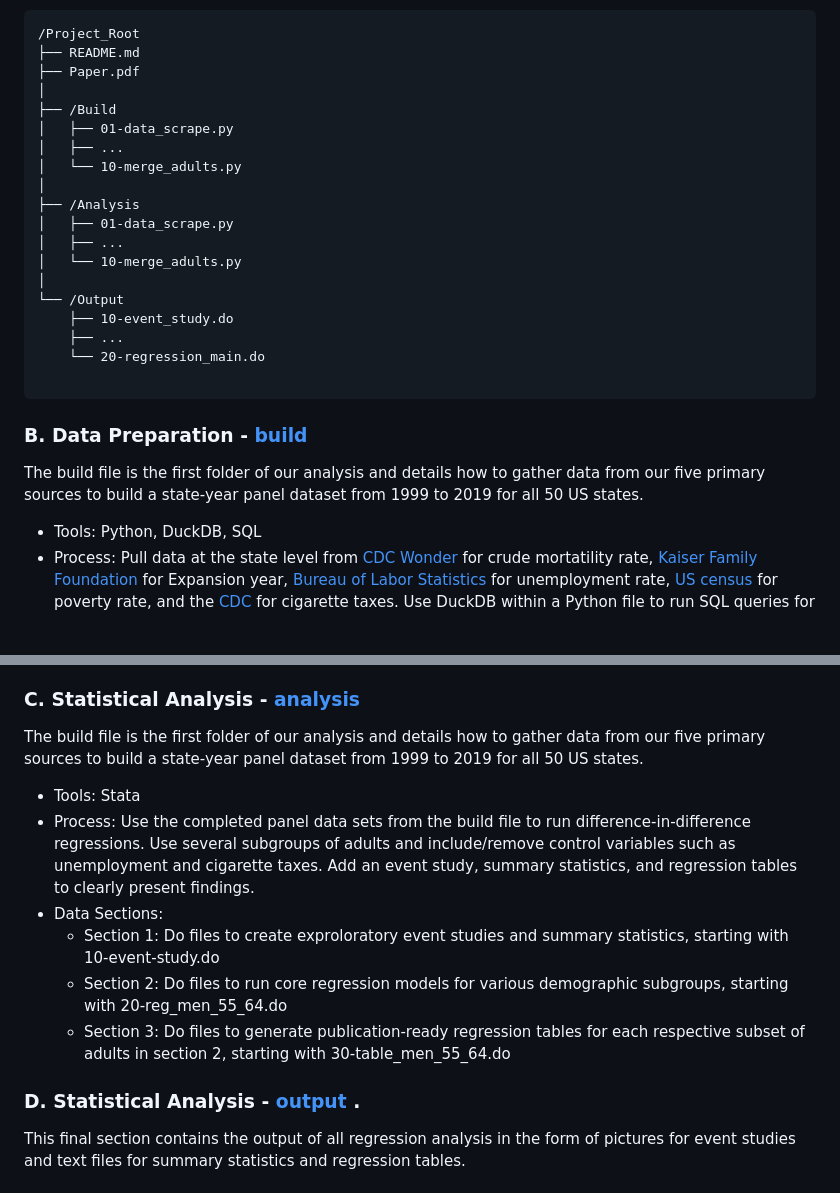
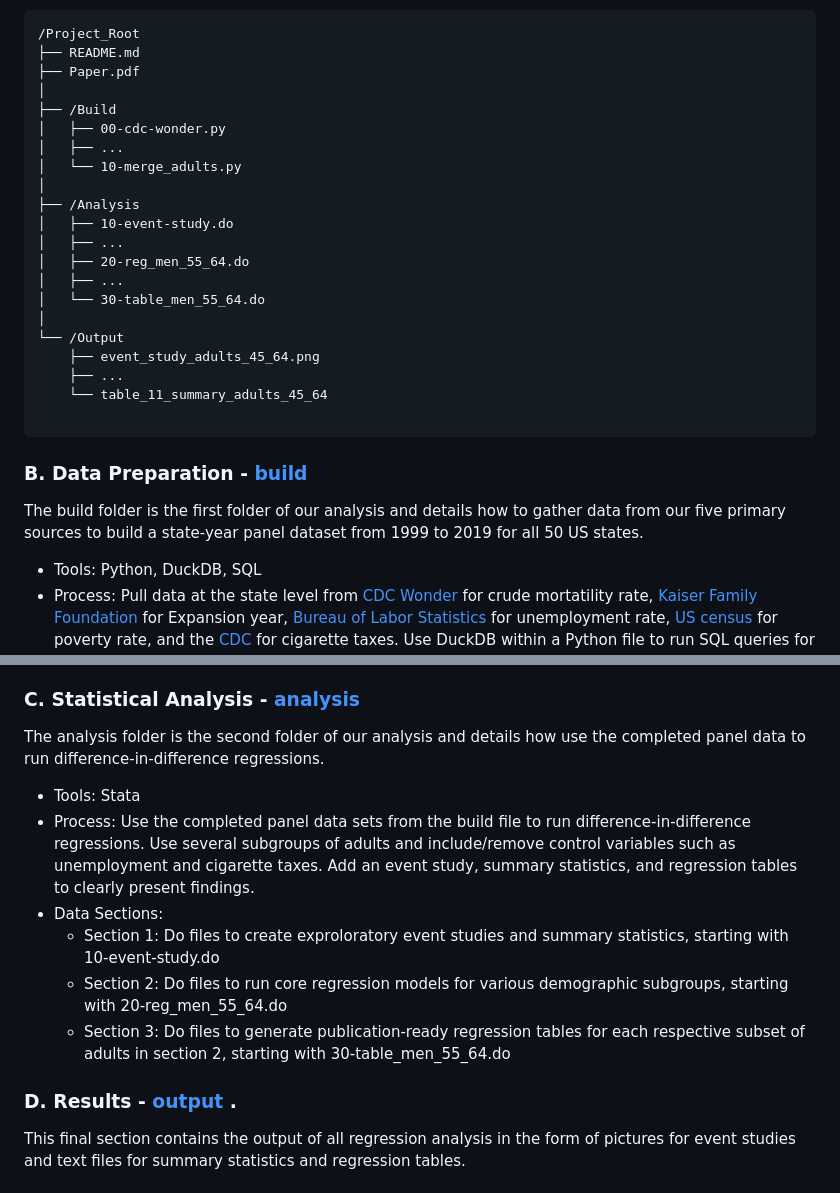
Before and after one commit to DavidAkinyoyenu/medicaid-heart-disease-economics-paper, a Markdown page: README.md, 2 parts joined by grey strips. Rendered like a GitHub page; blank space fills up the shorter version.

````diff
--- a/README.md
+++ b/README.md
@@ -24,24 +24,26 @@ To maintain a structured research trail, each file starts with a two-digit numbe
 ├── Paper.pdf
 │
 ├── /Build
-│   ├── 01-data_scrape.py
+│   ├── 00-cdc-wonder.py
 │   ├── ...
 │   └── 10-merge_adults.py
 │
 ├── /Analysis
-│   ├── 01-data_scrape.py
+│   ├── 10-event-study.do
 │   ├── ...
-│   └── 10-merge_adults.py
+│   ├── 20-reg_men_55_64.do
+│   ├── ...
+│   └── 30-table_men_55_64.do
 │
 └── /Output
-    ├── 10-event_study.do
+    ├── event_study_adults_45_64.png
     ├── ...
-    └── 20-regression_main.do
+    └── table_11_summary_adults_45_64
 
 ```
 
 ### B. Data Preparation - [build ](./build)
-The build file is the first folder of our analysis and details how to gather data from our five primary sources to build a state-year panel dataset from 1999 to 2019 for all 50 US states.
+The build folder is the first folder of our analysis and details how to gather data from our five primary sources to build a state-year panel dataset from 1999 to 2019 for all 50 US states.
 - Tools: Python, DuckDB, SQL
 - Process: Pull data at the state level from [CDC Wonder](https://wonder.cdc.gov/mcd.html) for crude mortatility rate, [Kaiser Family Foundation](https://www.kff.org/affordable-care-act/state-indicator/state-activity-around-expanding-medicaid-under-the-affordable-care-act/?currentTimeframe=0&sortModel=%7B%22colId%22:%22Location%22,%22sort%22:%22asc%22%7D) for Expansion year, [Bureau of Labor Statistics](https://www.bls.gov/lau/rdscnp16.htm) for unemployment rate, [US census](https://www.census.gov/data/datasets/2024/demo/saipe/2024-state-and-county.html) for poverty rate, and the [CDC](https://healthdata.gov/CDC/The-Tax-Burden-on-Tobacco-1970-2019/etts-u9ii/about_data) for cigarette taxes. Use DuckDB within a Python file to run SQL queries for cleaning and merging the data.
 - Data Sections:
@@ -50,7 +52,7 @@ The build file is the first folder of our analysis and details how to gather dat
     - Sub folders: Raw files are in [raw](./build/raw), files in the process of being modified are in [intermediate](./build/intermediate), and final analysis-ready panel sets are in [output](./build/output)
 
 ### C. Statistical Analysis - [analysis ](./analysis)
-The build file is the first folder of our analysis and details how to gather data from our five primary sources to build a state-year panel dataset from 1999 to 2019 for all 50 US states.
+The analysis folder is the second folder of our analysis and details how use the completed panel data to run difference-in-difference regressions.
 - Tools: Stata
 - Process: Use the completed panel data sets from the build file to run difference-in-difference regressions. Use several subgroups of adults and include/remove control variables such as unemployment and cigarette taxes. Add an event study, summary statistics, and regression tables to clearly present findings.
 - Data Sections:
@@ -58,7 +60,7 @@ The build file is the first folder of our analysis and details how to gather dat
     - Section 2: Do files to run core regression models for various demographic subgroups, starting with 20-reg_men_55_64.do
     - Section 3: Do files to generate publication-ready regression tables for each respective subset of adults in section 2, starting with 30-table_men_55_64.do
 
-### D. Statistical Analysis - [output ](./output).
+### D. Results - [output ](./output).
 This final section contains the output of all regression analysis in the form of pictures for event studies and text files for summary statistics and regression tables.
 
 
````
